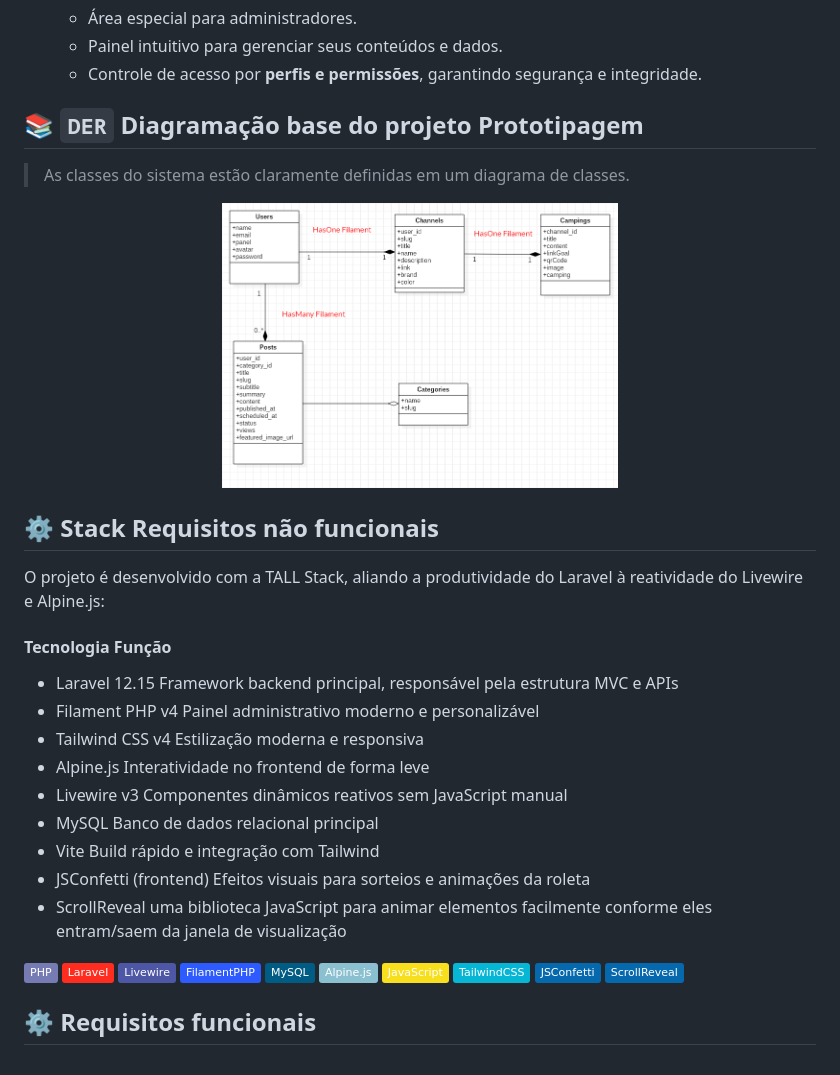
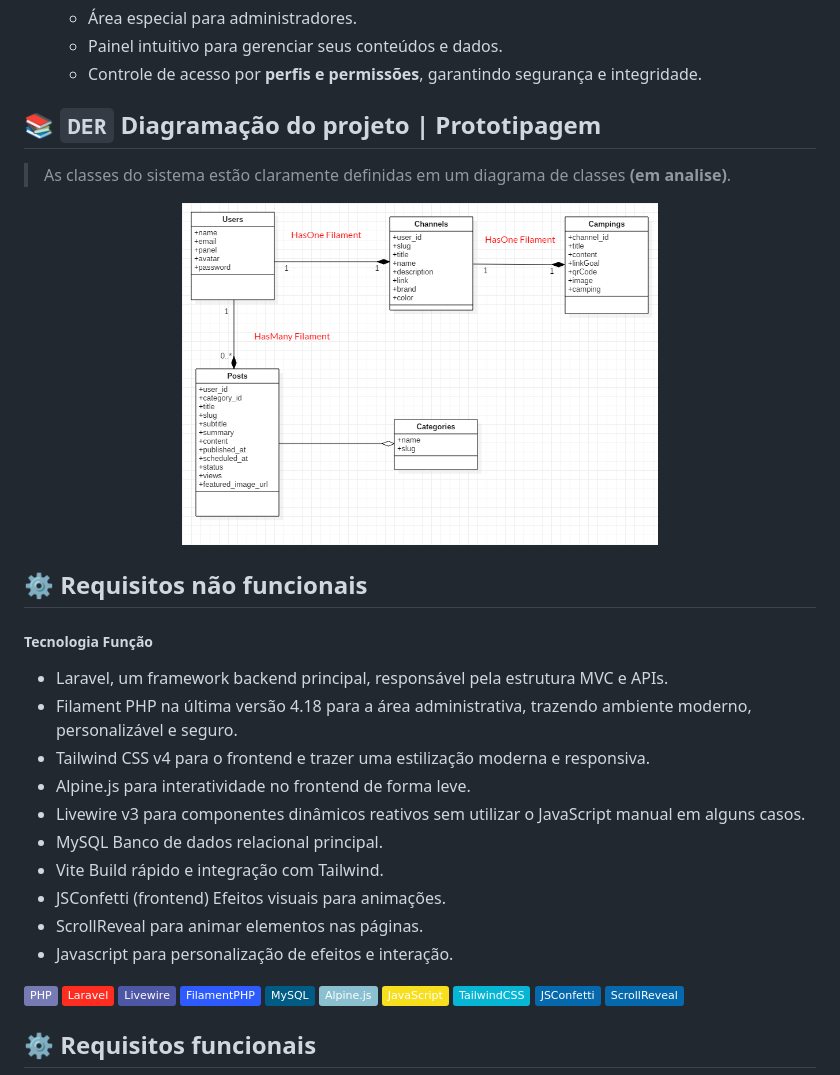
Before and after one commit to RafaelBlum/retro-community, a Markdown page: README.md, the part around the change. Rendered like a GitHub page; badges without logos.

Commit message:
atualização readme doc

```diff
--- a/README.md
+++ b/README.md
@@ -64,30 +64,30 @@ Seu objetivo é conectar canais, inscritos e comunidades em um ambiente interati
   - Painel intuitivo para gerenciar seus conteúdos e dados.
   - Controle de acesso por **perfis e permissões**, garantindo segurança e integridade.
 
-## :books: `DER` Diagramação base do projeto Prototipagem
-> As classes do sistema estão claramente definidas em um diagrama de classes.
+## :books: `DER` Diagramação do projeto | Prototipagem
+> As classes do sistema estão claramente definidas em um diagrama de classes **(em analise)**.
 
 <p align="center" style="margin-top: 30px">
 	<a href="#"  target="_blank" title="Sistema Retro Community">
-		<img src="public/docs/diagram-class-RetroCommunity.png" alt="diagram class" width="50%">
+		<img src="public/docs/diagram-class-RetroCommunity.png" alt="diagram class" width="60%">
 	</a>
 </p>
 
 
 
-## ⚙️ Stack Requisitos não funcionais
-O projeto é desenvolvido com a TALL Stack, aliando a produtividade do Laravel à reatividade do Livewire e Alpine.js:
+## ⚙️ Requisitos não funcionais
 
-#### Tecnologia	Função
-- Laravel 12.15	Framework backend principal, responsável pela estrutura MVC e APIs
-- Filament PHP v4	Painel administrativo moderno e personalizável
-- Tailwind CSS v4	Estilização moderna e responsiva
-- Alpine.js	Interatividade no frontend de forma leve
-- Livewire v3	Componentes dinâmicos reativos sem JavaScript manual
-- MySQL	Banco de dados relacional principal
-- Vite	Build rápido e integração com Tailwind
-- JSConfetti (frontend)	Efeitos visuais para sorteios e animações da roleta
-- ScrollReveal uma biblioteca JavaScript para animar elementos facilmente conforme eles entram/saem da janela de visualização
+##### Tecnologia	Função
+- Laravel, um framework backend principal, responsável pela estrutura MVC e APIs.
+- Filament PHP na última versão 4.18 para a área administrativa, trazendo ambiente moderno, personalizável e seguro.
+- Tailwind CSS v4 para o frontend e trazer uma estilização moderna e responsiva.
+- Alpine.js	para interatividade no frontend de forma leve.
+- Livewire v3 para componentes dinâmicos reativos sem utilizar o JavaScript manual em alguns casos.
+- MySQL	Banco de dados relacional principal.
+- Vite	Build rápido e integração com Tailwind.
+- JSConfetti (frontend)	Efeitos visuais para animações.
+- ScrollReveal para animar elementos nas páginas.
+- Javascript para personalização de efeitos e interação.
 
 ![PHP](https://img.shields.io/badge/PHP-777BB4?logo=php&logoColor=white)
 ![Laravel](https://img.shields.io/badge/Laravel-FF2D20?logo=laravel&logoColor=white)
```
